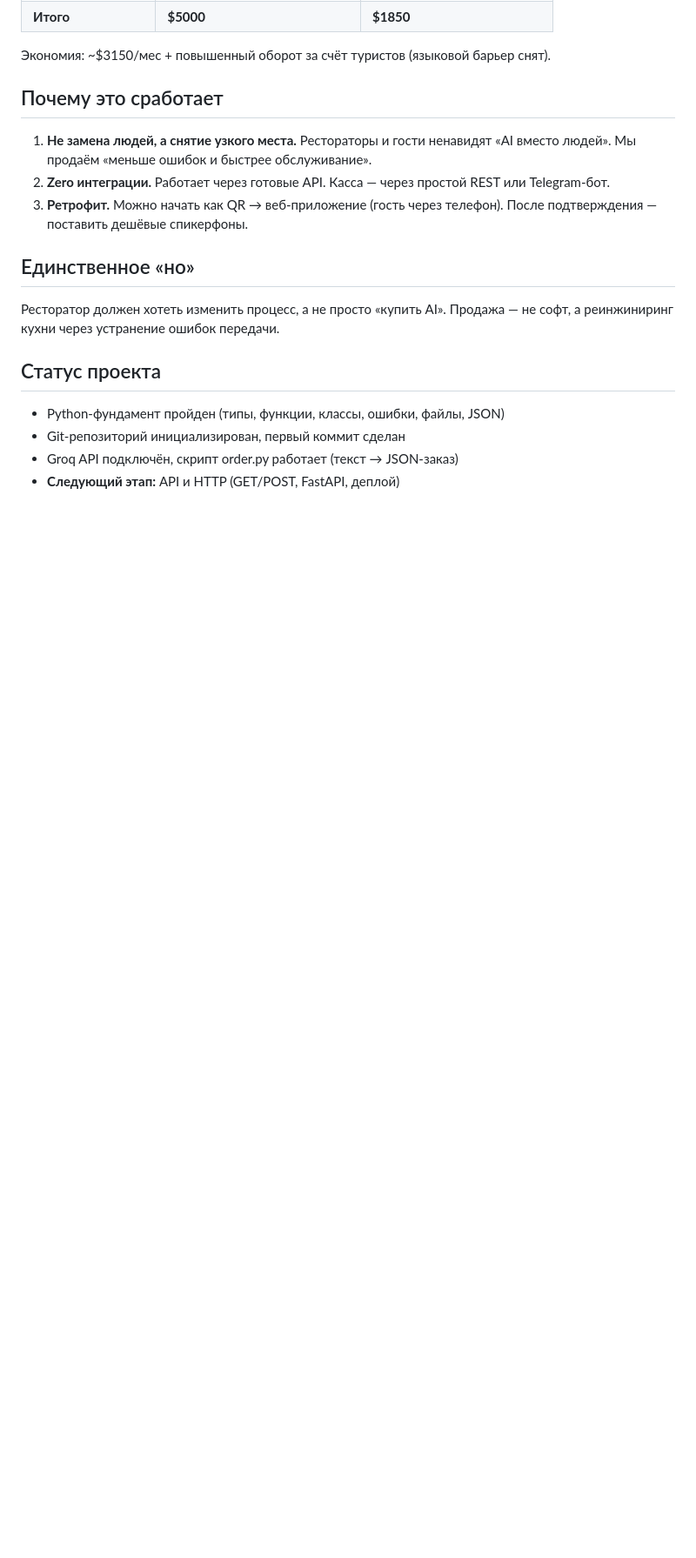
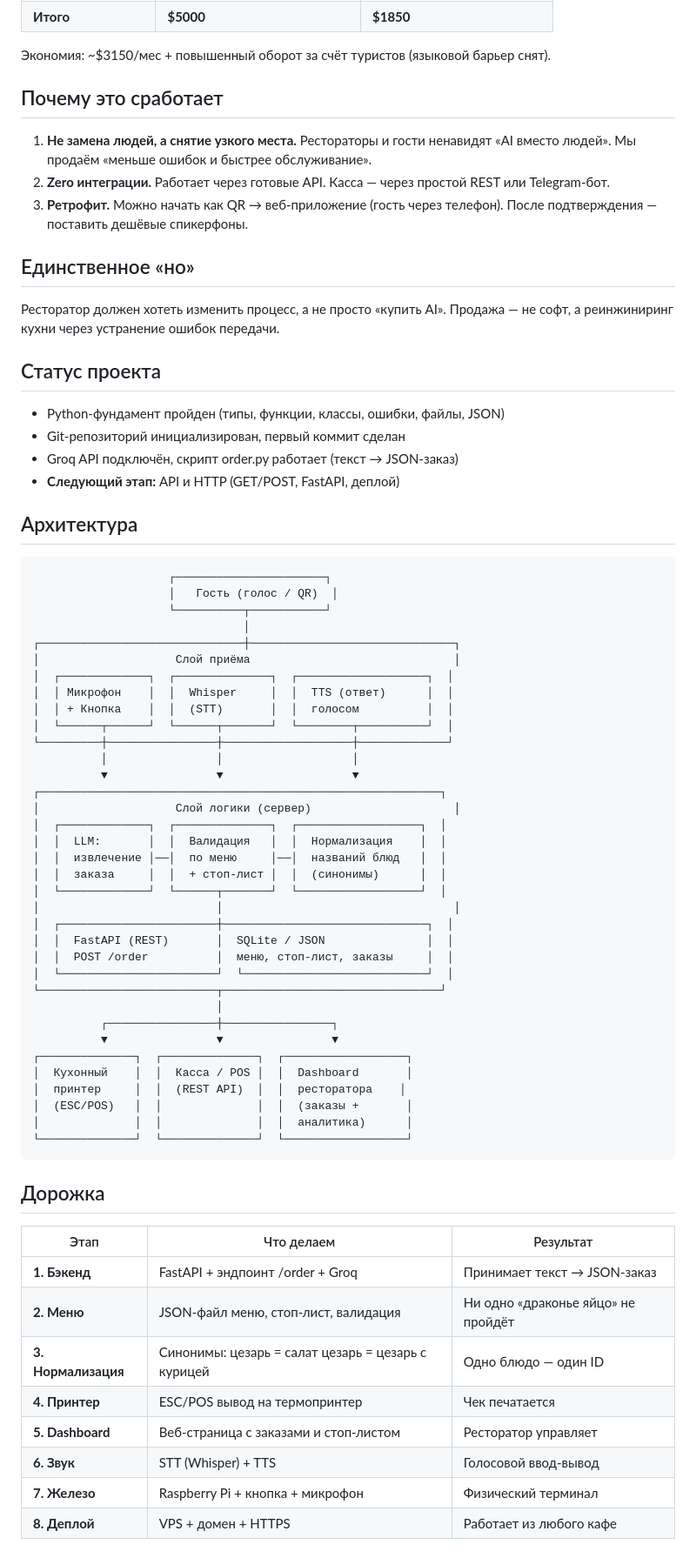
Before and after one commit to BossNickLTD/Maestro, a Markdown page: README.md, the part around the change. Shown at 87% size. Rendered like a GitHub page; blank space fills up the shorter version.

Commit message:
добавил архитектуру и дорожку проекта в README

````diff
--- a/README.md
+++ b/README.md
@@ -94,3 +94,56 @@ LLM (GPT-4o-mini / LLaMA) → извлечение структурирован
 - Git-репозиторий инициализирован, первый коммит сделан
 - Groq API подключён, скрипт order.py работает (текст → JSON-заказ)
 - **Следующий этап:** API и HTTP (GET/POST, FastAPI, деплой)
+
+## Архитектура
+
+```
+                    ┌──────────────────────┐
+                    │   Гость (голос / QR)  │
+                    └──────────┬───────────┘
+                               │
+┌──────────────────────────────┼──────────────────────────────┐
+│                    Слой приёма                              │
+│  ┌─────────────┐  ┌──────────────┐  ┌───────────────────┐  │
+│  │ Микрофон    │  │  Whisper     │  │  TTS (ответ)      │  │
+│  │ + Кнопка    │  │  (STT)       │  │  голосом          │  │
+│  └──────┬──────┘  └──────┬───────┘  └────────┬──────────┘  │
+└─────────┼────────────────┼───────────────────┼─────────────┘
+          │                │                   │
+          ▼                ▼                   ▼
+┌───────────────────────────────────────────────────────────┐
+│                    Слой логики (сервер)                     │
+│  ┌─────────────┐  ┌──────────────┐  ┌──────────────────┐  │
+│  │  LLM:       │  │  Валидация   │  │  Нормализация    │  │
+│  │  извлечение │──│  по меню     │──│  названий блюд   │  │
+│  │  заказа     │  │  + стоп-лист │  │  (синонимы)      │  │
+│  └─────────────┘  └──────┬───────┘  └──────────────────┘  │
+│                          │                                  │
+│  ┌───────────────────────┼──────────────────────────────┐  │
+│  │  FastAPI (REST)       │  SQLite / JSON               │  │
+│  │  POST /order          │  меню, стоп-лист, заказы     │  │
+│  └───────────────────────┘  └───────────────────────────┘  │
+└──────────────────────────┬────────────────────────────────┘
+                           │
+          ┌────────────────┼────────────────┐
+          ▼                ▼                ▼
+┌──────────────┐  ┌──────────────┐  ┌──────────────────┐
+│  Кухонный    │  │  Касса / POS │  │  Dashboard       │
+│  принтер     │  │  (REST API)  │  │  ресторатора    │
+│  (ESC/POS)   │  │              │  │  (заказы +       │
+│              │  │              │  │  аналитика)      │
+└──────────────┘  └──────────────┘  └──────────────────┘
+```
+
+## Дорожка
+
+| Этап | Что делаем | Результат |
+|---|---|---|
+| **1. Бэкенд** | FastAPI + эндпоинт /order + Groq | Принимает текст → JSON-заказ |
+| **2. Меню** | JSON-файл меню, стоп-лист, валидация | Ни одно «драконье яйцо» не пройдёт |
+| **3. Нормализация** | Синонимы: цезарь = салат цезарь = цезарь с курицей | Одно блюдо — один ID |
+| **4. Принтер** | ESC/POS вывод на термопринтер | Чек печатается |
+| **5. Dashboard** | Веб-страница с заказами и стоп-листом | Ресторатор управляет |
+| **6. Звук** | STT (Whisper) + TTS | Голосовой ввод-вывод |
+| **7. Железо** | Raspberry Pi + кнопка + микрофон | Физический терминал |
+| **8. Деплой** | VPS + домен + HTTPS | Работает из любого кафе |
````
